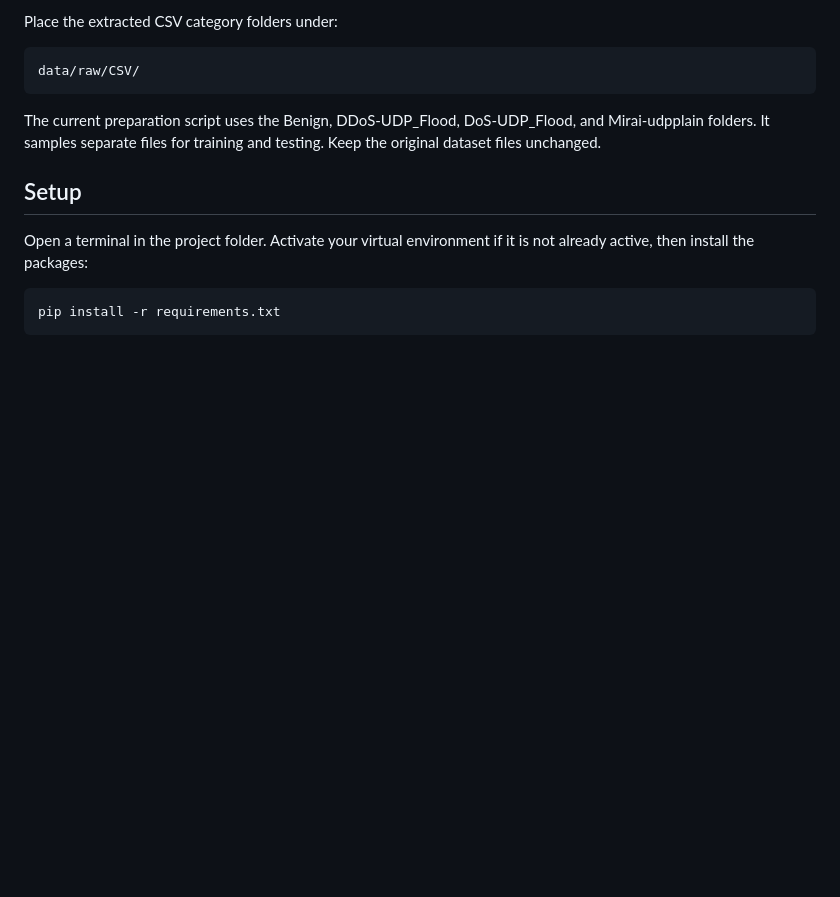
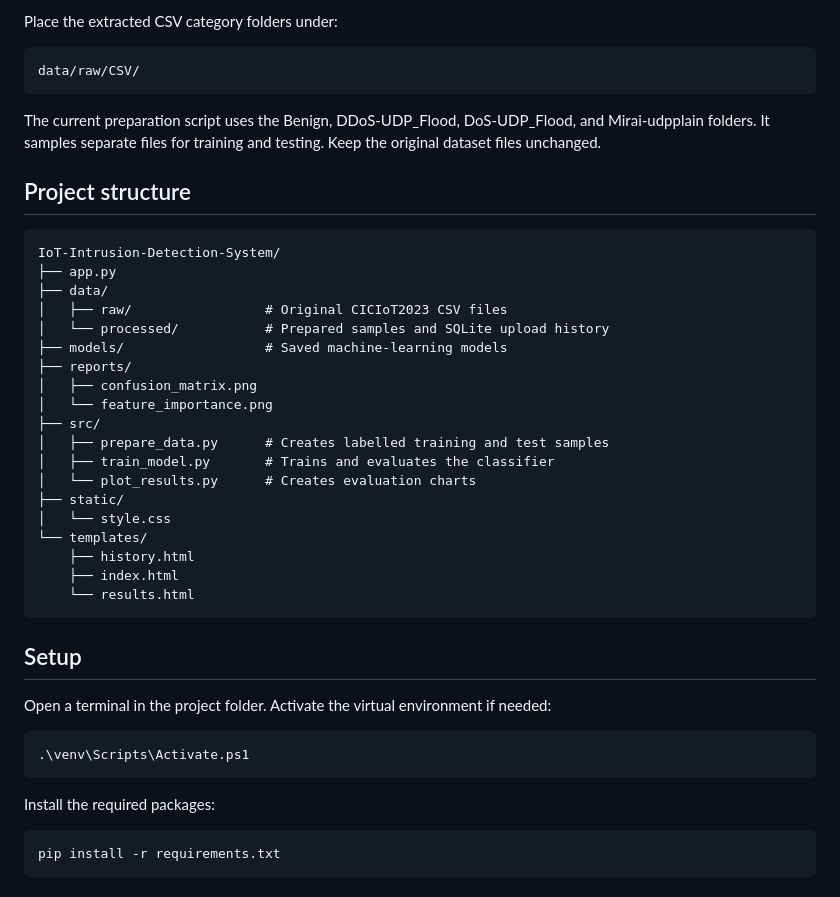
Before and after one commit to pa-12h6/IoT-Intrusion-Detection-System, a Markdown page: README.md, the part around one of its changes. GitHub-like rendering; blank space fills up the shorter version.

````diff
--- a/README.md
+++ b/README.md
@@ -45,9 +40,39 @@ data/raw/CSV/
 
 The current preparation script uses the Benign, DDoS-UDP_Flood, DoS-UDP_Flood, and Mirai-udpplain folders. It samples separate files for training and testing. Keep the original dataset files unchanged.
 
+## Project structure
+
+```text
+IoT-Intrusion-Detection-System/
+├── app.py
+├── data/
+│   ├── raw/                 # Original CICIoT2023 CSV files
+│   └── processed/           # Prepared samples and SQLite upload history
+├── models/                  # Saved machine-learning models
+├── reports/
+│   ├── confusion_matrix.png
+│   └── feature_importance.png
+├── src/
+│   ├── prepare_data.py      # Creates labelled training and test samples
+│   ├── train_model.py       # Trains and evaluates the classifier
+│   └── plot_results.py      # Creates evaluation charts
+├── static/
+│   └── style.css
+└── templates/
+    ├── history.html
+    ├── index.html
+    └── results.html
+```
+
 ## Setup
 
-Open a terminal in the project folder. Activate your virtual environment if it is not already active, then install the packages:
+Open a terminal in the project folder. Activate the virtual environment if needed:
+
+```powershell
+.\venv\Scripts\Activate.ps1
+```
+
+Install the required packages:
 
 ```powershell
 pip install -r requirements.txt
````
Also changed, not shown: other parts of README.md (+23 -29 lines), reports/confusion_matrix.png, reports/feature_importance.png (added).
